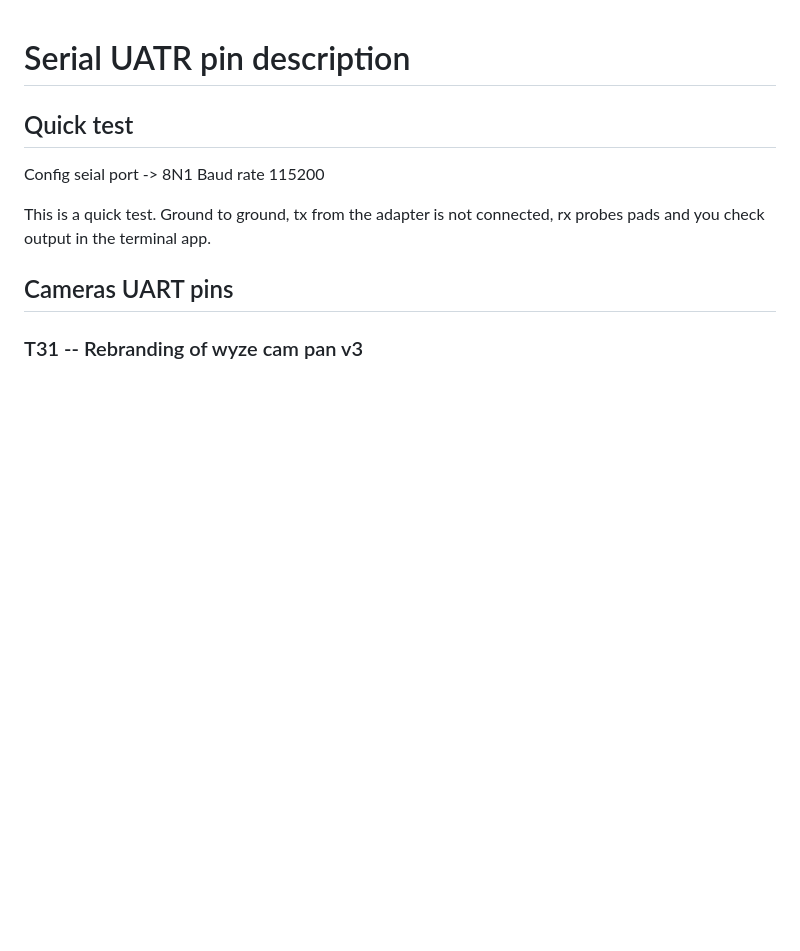
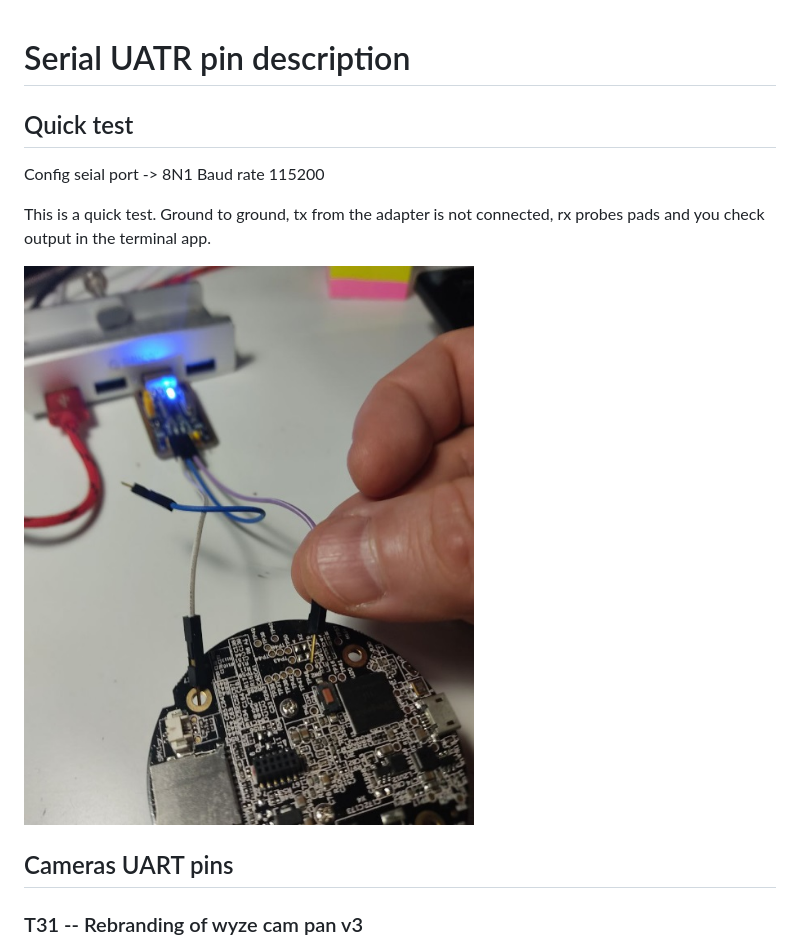
Before and after one commit to OpenIPC/wiki, a Markdown page: en/serial_pins_uart.md, the part around the change. GitHub-like rendering; pictures changed too: images/Test-UART.jpg (added); blank space fills up the shorter version.

Commit message:
add img

```diff
--- a/en/serial_pins_uart.md
+++ b/en/serial_pins_uart.md
@@ -4,6 +4,9 @@
 Config seial port ->  8N1 Baud rate 115200
 
 This is a quick test. Ground to ground, tx from the adapter is not connected, rx probes pads and you check output in the terminal app.
+
+![](../images/Test-UART.jpg)
+
 
 ## Cameras UART pins
 
```
